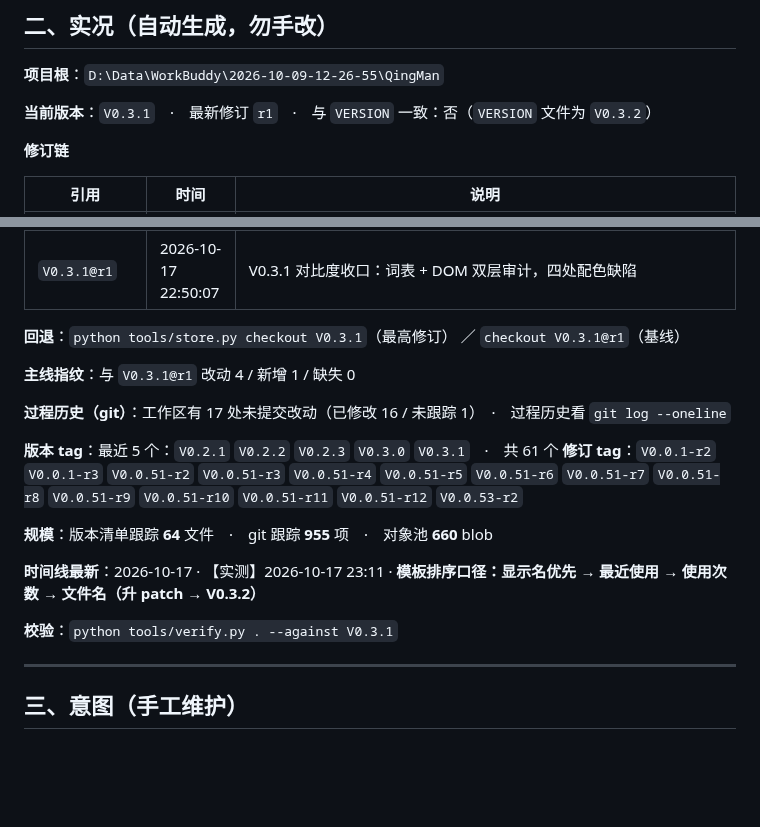
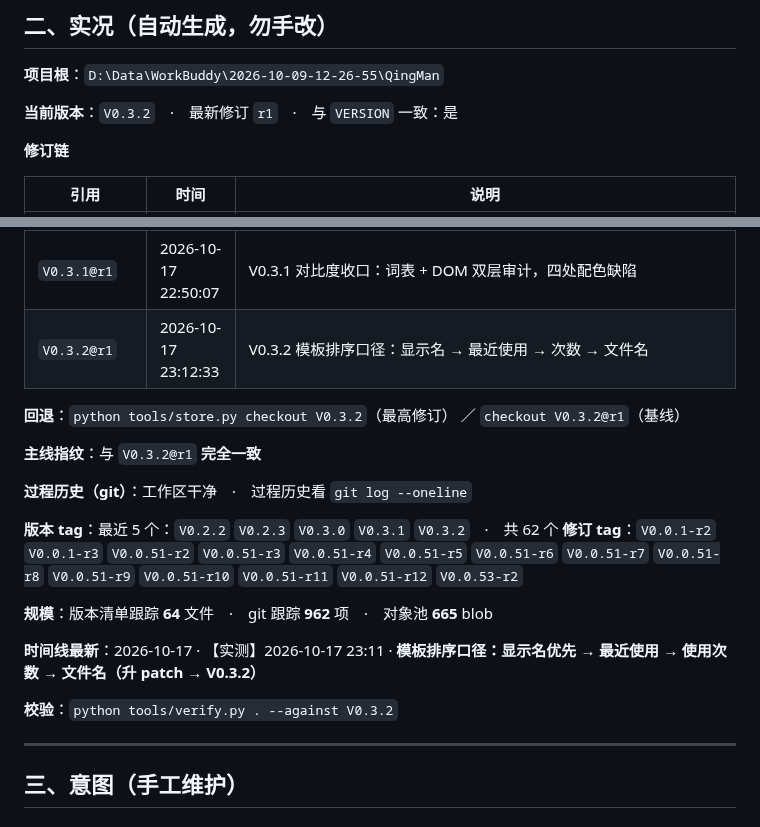
Before and after one commit to i51020/QingMan, a Markdown page: docs/接续说明.md, 2 parts joined by grey strips. Drawn GitHub-style; blank space fills up the shorter version.

Commit message:
chore(handoff): 刷新接续说明实况段至 V0.3.2

```diff
--- a/docs/接续说明.md
+++ b/docs/接续说明.md
@@ -40,7 +40,7 @@
 <!-- HANDOFF:BEGIN 本节由 tools/handoff.py 生成，请勿手工编辑 -->
 **项目根**：`D:\Data\WorkBuddy\2026-10-09-12-26-55\QingMan`
 
-**当前版本**：`V0.3.1`　·　最新修订 `r1`　·　与 `VERSION` 一致：否（`VERSION` 文件为 `V0.3.2`）
+**当前版本**：`V0.3.2`　·　最新修订 `r1`　·　与 `VERSION` 一致：是
 
 **修订链**
 
@@ -133,21 +133,22 @@
 | `V0.2.3@r1` | 2026-10-17 18:16:33 | V0.2.3 服务弹窗精简（排障动作入技术信息）+ 模板提示改单行胶囊、说明入帮助 + 提示浮层仅 :focus-visible/悬停显示 |
 | `V0.3.0@r1` | 2026-10-17 18:34:14 | V0.3.0 语言包迁出 src（→ 项目根 locales/，新增 /locales/<tag>.js 只读路由）+ 总量上限 800K + 注释分层规则 + 帮助/README 补皮肤与语言 |
 | `V0.3.1@r1` | 2026-10-17 22:50:07 | V0.3.1 对比度收口：词表 + DOM 双层审计，四处配色缺陷 |
+| `V0.3.2@r1` | 2026-10-17 23:12:33 | V0.3.2 模板排序口径：显示名 → 最近使用 → 次数 → 文件名 |
 
-**回退**：`python tools/store.py checkout V0.3.1`（最高修订） ／ `checkout V0.3.1@r1`（基线）
+**回退**：`python tools/store.py checkout V0.3.2`（最高修订） ／ `checkout V0.3.2@r1`（基线）
 
-**主线指纹**：与 `V0.3.1@r1` 改动 4 / 新增 1 / 缺失 0
+**主线指纹**：与 `V0.3.2@r1` **完全一致**
 
-**过程历史（git）**：工作区有 17 处未提交改动（已修改 16 / 未跟踪 1）　·　过程历史看 `git log --oneline`
+**过程历史（git）**：工作区干净　·　过程历史看 `git log --oneline`
 
-**版本 tag**：最近 5 个：`V0.2.1` `V0.2.2` `V0.2.3` `V0.3.0` `V0.3.1`　·　共 61 个
+**版本 tag**：最近 5 个：`V0.2.2` `V0.2.3` `V0.3.0` `V0.3.1` `V0.3.2`　·　共 62 个
 **修订 tag**：`V0.0.1-r2` `V0.0.1-r3` `V0.0.51-r2` `V0.0.51-r3` `V0.0.51-r4` `V0.0.51-r5` `V0.0.51-r6` `V0.0.51-r7` `V0.0.51-r8` `V0.0.51-r9` `V0.0.51-r10` `V0.0.51-r11` `V0.0.51-r12` `V0.0.53-r2`
 
-**规模**：版本清单跟踪 **64** 文件　·　git 跟踪 **955** 项　·　对象池 **660** blob
+**规模**：版本清单跟踪 **64** 文件　·　git 跟踪 **962** 项　·　对象池 **665** blob
 
 **时间线最新**：2026-10-17 · 【实测】2026-10-17 23:11 · **模板排序口径：显示名优先 → 最近使用 → 使用次数 → 文件名（升 patch → V0.3.2）**
 
-**校验**：`python tools/verify.py . --against V0.3.1`
+**校验**：`python tools/verify.py . --against V0.3.2`
 <!-- HANDOFF:END -->
 
 ---
```
